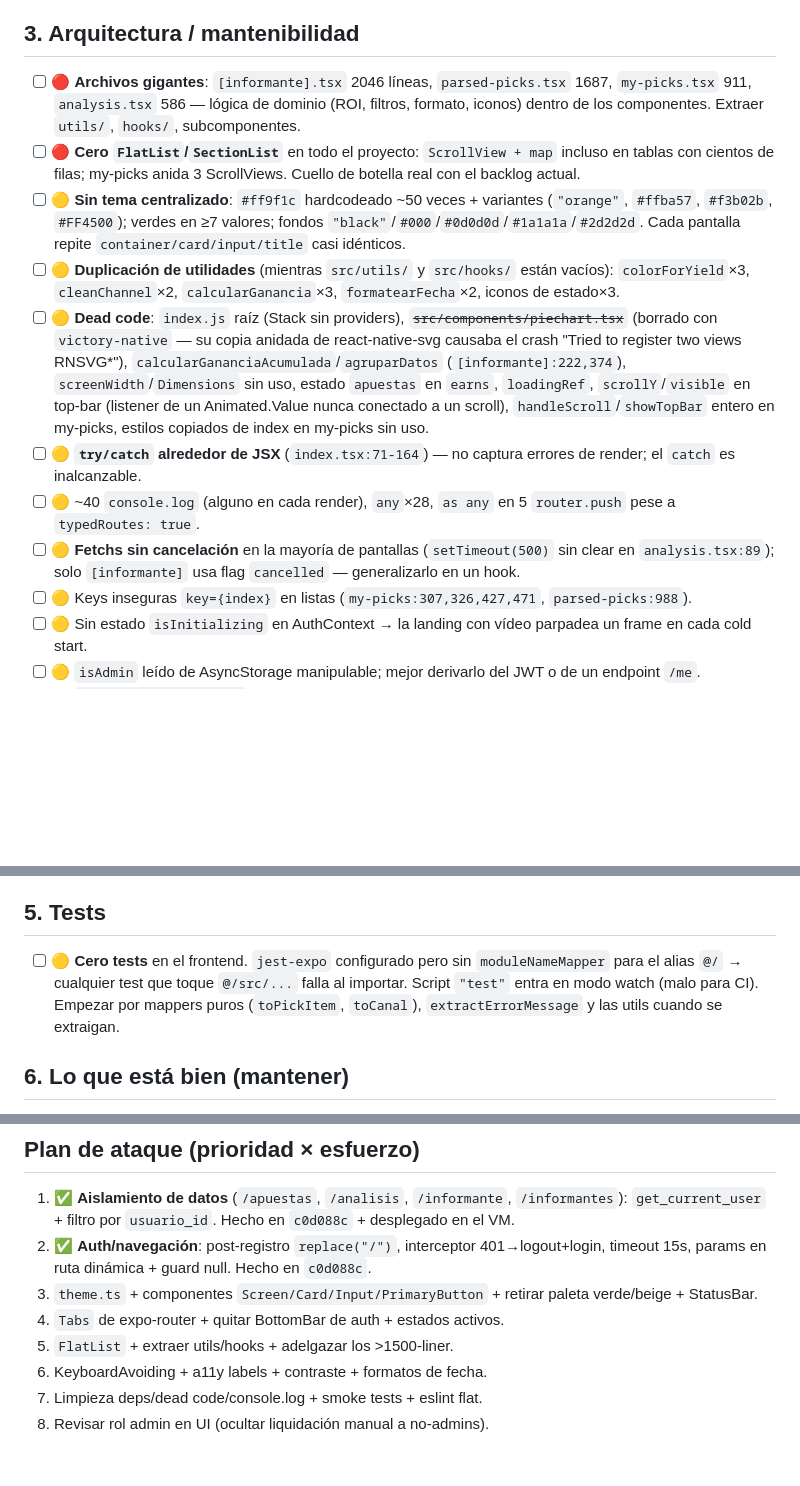
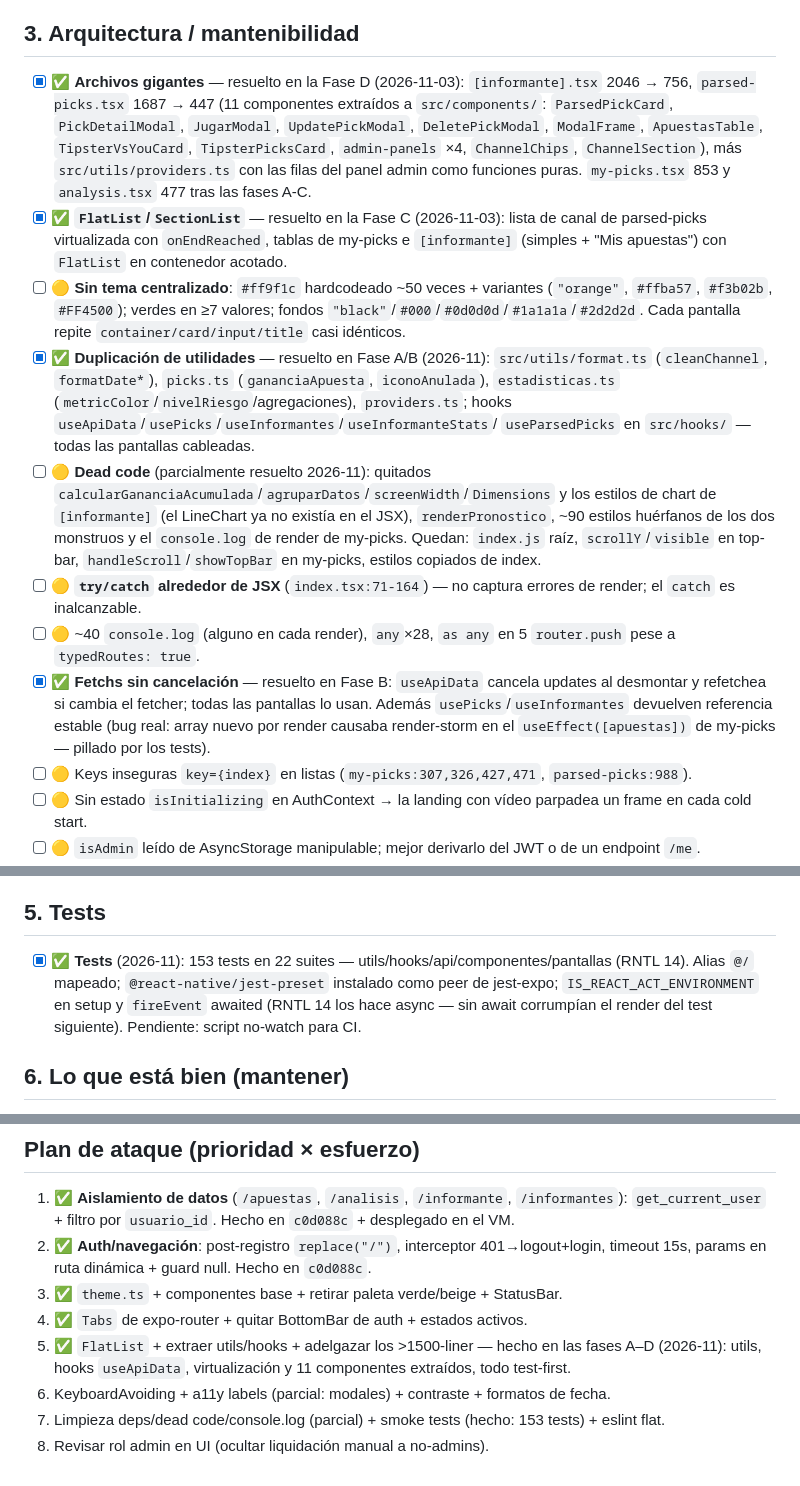
Before and after one commit to ayozegr05/PickControl, a Markdown page: ISSUES.md, 3 parts joined by grey strips. Drawn GitHub-style; blank space fills up the shorter version.

Commit message:
docs: marcar en ISSUES/ROADMAP lo resuelto por el refactor frontend (fases A-D)
- ISSUES.md: cerrados gigantes/FlatList/utils/fetchs/tests; dead code
  y a11y quedan abiertos con el progreso anotado; plan de ataque
  actualizado (3-5 hechos, 6-8 con estado).
- ROADMAP_MIGRACION.md: fase "Refactor frontend test-first" en
  completadas (A utils, B hooks, C FlatList, D split; 153 tests) y
  nota de que la deuda frontend vive en ISSUES.md.

Generated with [Devin](https://devin.ai)

Co-Authored-By: Devin <158243242+devin-ai-integration[bot]@users.noreply.github.com>

```diff
--- a/ISSUES.md
+++ b/ISSUES.md
@@ -117,36 +119,45 @@ Leyenda: 🔴 crítico · 🟡 mejorable · 🔵 cosmético · ✅ resuelto
 
 ## 3. Arquitectura / mantenibilidad
 
-- [ ] 🔴 **Archivos gigantes**: `[informante].tsx` 2046 líneas,
-  `parsed-picks.tsx` 1687, `my-picks.tsx` 911, `analysis.tsx` 586 —
-  lógica de dominio (ROI, filtros, formato, iconos) dentro de los
-  componentes. Extraer `utils/`, `hooks/`, subcomponentes.
-- [ ] 🔴 **Cero `FlatList`/`SectionList`** en todo el proyecto:
-  `ScrollView + map` incluso en tablas con cientos de filas; my-picks
-  anida 3 ScrollViews. Cuello de botella real con el backlog actual.
+- [x] ✅ **Archivos gigantes** — resuelto en la Fase D (2026-11-03):
+  `[informante].tsx` 2046 → 756, `parsed-picks.tsx` 1687 → 447
+  (11 componentes extraídos a `src/components/`: `ParsedPickCard`,
+  `PickDetailModal`, `JugarModal`, `UpdatePickModal`, `DeletePickModal`,
+  `ModalFrame`, `ApuestasTable`, `TipsterVsYouCard`, `TipsterPicksCard`,
+  `admin-panels` ×4, `ChannelChips`, `ChannelSection`), más
+  `src/utils/providers.ts` con las filas del panel admin como funciones
+  puras. `my-picks.tsx` 853 y `analysis.tsx` 477 tras las fases A-C.
+- [x] ✅ **`FlatList`/`SectionList`** — resuelto en la Fase C (2026-11-03):
+  lista de canal de parsed-picks virtualizada con `onEndReached`,
+  tablas de my-picks e `[informante]` (simples + "Mis apuestas") con
+  `FlatList` en contenedor acotado.
 - [ ] 🟡 **Sin tema centralizado**: `#ff9f1c` hardcodeado ~50 veces +
   variantes (`"orange"`, `#ffba57`, `#f3b02b`, `#FF4500`); verdes en
   ≥7 valores; fondos `"black"`/`#000`/`#0d0d0d`/`#1a1a1a`/`#2d2d2d`.
   Cada pantalla repite `container/card/input/title` casi idénticos.
-- [ ] 🟡 **Duplicación de utilidades** (mientras `src/utils/` y
-  `src/hooks/` están vacíos): `colorForYield`×3, `cleanChannel`×2,
-  `calcularGanancia`×3, `formatearFecha`×2, iconos de estado×3.
-- [ ] 🟡 **Dead code**: `index.js` raíz (Stack sin providers),
-  ~~`src/components/piechart.tsx`~~ (borrado con `victory-native` —
-  su copia anidada de react-native-svg causaba el crash
-  "Tried to register two views RNSVG*"),
-  `calcularGananciaAcumulada`/`agruparDatos` (`[informante]:222,374`),
-  `screenWidth`/`Dimensions` sin uso, estado `apuestas` en `earns`,
-  `loadingRef`, `scrollY`/`visible` en top-bar (listener de un
-  Animated.Value nunca conectado a un scroll), `handleScroll`/`showTopBar`
-  entero en my-picks, estilos copiados de index en my-picks sin uso.
+- [x] ✅ **Duplicación de utilidades** — resuelto en Fase A/B
+  (2026-11): `src/utils/format.ts` (`cleanChannel`, `formatDate*`),
+  `picks.ts` (`gananciaApuesta`, `iconoAnulada`), `estadisticas.ts`
+  (`metricColor`/`nivelRiesgo`/agregaciones), `providers.ts`; hooks
+  `useApiData`/`usePicks`/`useInformantes`/`useInformanteStats`/
+  `useParsedPicks` en `src/hooks/` — todas las pantallas cableadas.
+- [ ] 🟡 **Dead code** (parcialmente resuelto 2026-11): quitados
+  `calcularGananciaAcumulada`/`agruparDatos`/`screenWidth`/`Dimensions`
+  y los estilos de chart de `[informante]` (el LineChart ya no
+  existía en el JSX), `renderPronostico`, ~90 estilos huérfanos de
+  los dos monstruos y el `console.log` de render de my-picks.
+  Quedan: `index.js` raíz, `scrollY`/`visible` en top-bar,
+  `handleScroll`/`showTopBar` en my-picks, estilos copiados de index.
 - [ ] 🟡 **`try/catch` alrededor de JSX** (`index.tsx:71-164`) — no
   captura errores de render; el `catch` es inalcanzable.
 - [ ] 🟡 ~40 `console.log` (alguno en cada render), `any`×28,
   `as any` en 5 `router.push` pese a `typedRoutes: true`.
-- [ ] 🟡 **Fetchs sin cancelación** en la mayoría de pantallas
-  (`setTimeout(500)` sin clear en `analysis.tsx:89`); solo
-  `[informante]` usa flag `cancelled` — generalizarlo en un hook.
+- [x] ✅ **Fetchs sin cancelación** — resuelto en Fase B: `useApiData`
+  cancela updates al desmontar y refetchea si cambia el fetcher;
+  todas las pantallas lo usan. Además `usePicks`/`useInformantes`
+  devuelven referencia estable (bug real: array nuevo por render
+  causaba render-storm en el `useEffect([apuestas])` de my-picks —
+  pillado por los tests).
 - [ ] 🟡 Keys inseguras `key={index}` en listas (`my-picks:307,326,427,471`,
   `parsed-picks:988`).
 - [ ] 🟡 Sin estado `isInitializing` en AuthContext → la landing con
@@ -184,11 +195,12 @@ Leyenda: 🔴 crítico · 🟡 mejorable · 🔵 cosmético · ✅ resuelto
 
 ## 5. Tests
 
-- [ ] 🟡 **Cero tests** en el frontend. `jest-expo` configurado pero sin
-  `moduleNameMapper` para el alias `@/` → cualquier test que toque
-  `@/src/...` falla al importar. Script `"test"` entra en modo watch
-  (malo para CI). Empezar por mappers puros (`toPickItem`, `toCanal`),
-  `extractErrorMessage` y las utils cuando se extraigan.
+- [x] ✅ **Tests** (2026-11): 153 tests en 22 suites —
+  utils/hooks/api/componentes/pantallas (RNTL 14). Alias `@/`
+  mapeado; `@react-native/jest-preset` instalado como peer de
+  jest-expo; `IS_REACT_ACT_ENVIRONMENT` en setup y `fireEvent`
+  awaited (RNTL 14 los hace async — sin await corrumpían el
+  render del test siguiente). Pendiente: script no-watch para CI.
 
 ## 6. Lo que está bien (mantener)
 
@@ -213,10 +225,14 @@ Leyenda: 🔴 crítico · 🟡 mejorable · 🔵 cosmético · ✅ resuelto
 2. ✅ **Auth/navegación**: post-registro `replace("/")`, interceptor
    401→logout+login, timeout 15s, params en ruta dinámica + guard null.
    Hecho en `c0d088c`.
-3. `theme.ts` + componentes `Screen/Card/Input/PrimaryButton` +
-   retirar paleta verde/beige + StatusBar.
-4. `Tabs` de expo-router + quitar BottomBar de auth + estados activos.
-5. `FlatList` + extraer utils/hooks + adelgazar los >1500-liner.
-6. KeyboardAvoiding + a11y labels + contraste + formatos de fecha.
-7. Limpieza deps/dead code/console.log + smoke tests + eslint flat.
+3. ✅ `theme.ts` + componentes base + retirar paleta verde/beige +
+   StatusBar.
+4. ✅ `Tabs` de expo-router + quitar BottomBar de auth + estados activos.
+5. ✅ `FlatList` + extraer utils/hooks + adelgazar los >1500-liner —
+   hecho en las fases A–D (2026-11): utils, hooks `useApiData`,
+   virtualización y 11 componentes extraídos, todo test-first.
+6. KeyboardAvoiding + a11y labels (parcial: modales) + contraste +
+   formatos de fecha.
+7. Limpieza deps/dead code/console.log (parcial) + smoke tests
+   (hecho: 153 tests) + eslint flat.
 8. Revisar rol admin en UI (ocultar liquidación manual a no-admins).
```
Also changed, not shown: other parts of ISSUES.md (+6 -4 lines), ROADMAP_MIGRACION.md (+18 -0 lines).
